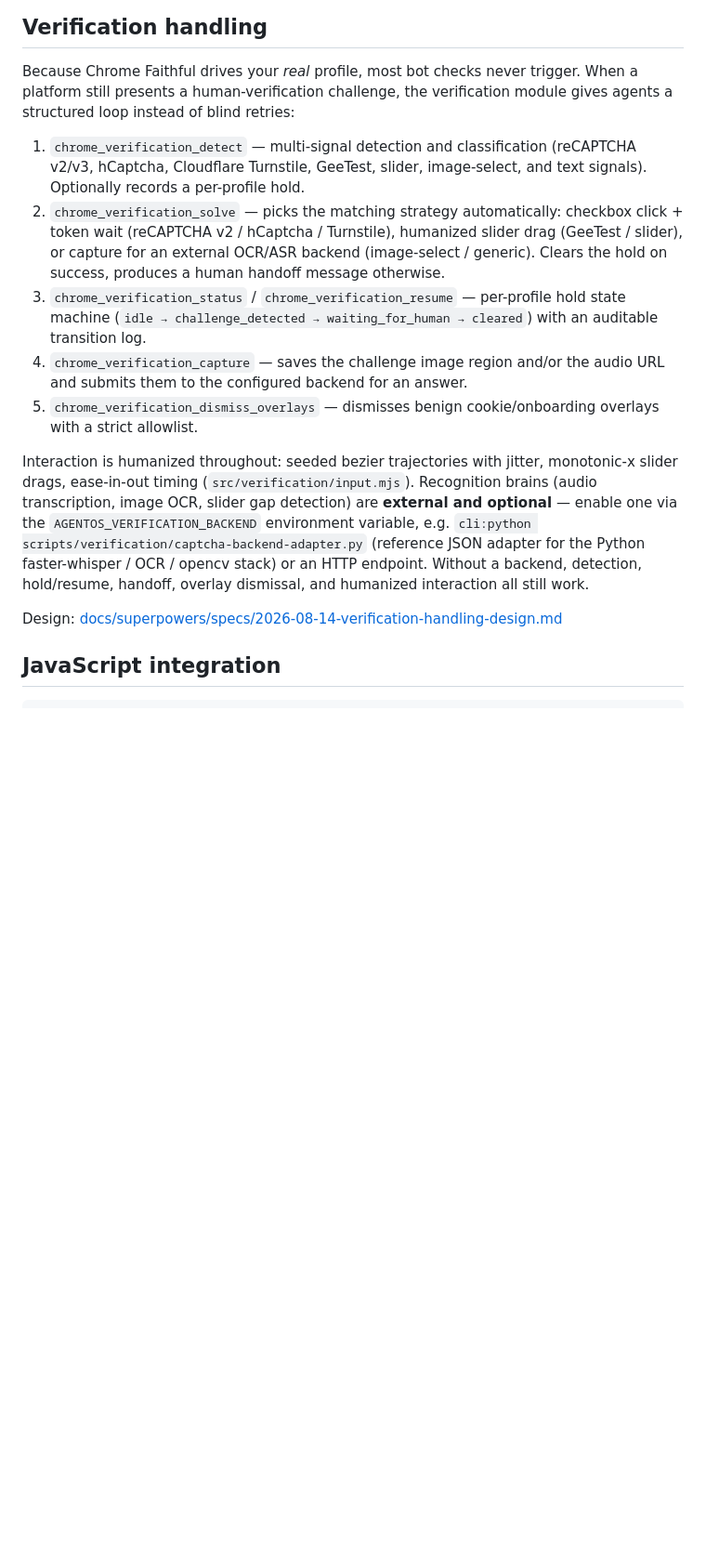
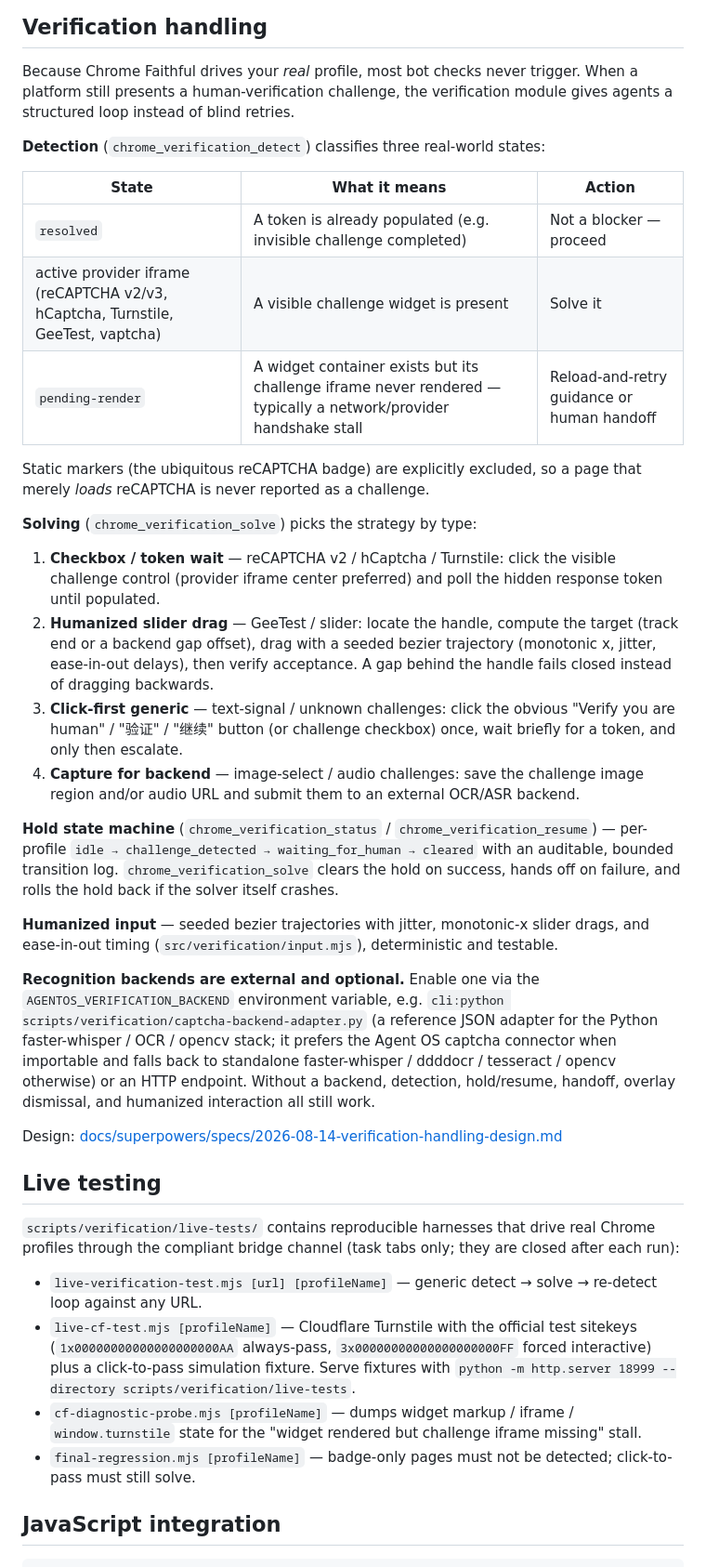
Before and after one commit to bpc-oss/chrome-faithful, a Markdown page: README.md, the part around one of its changes. Shown at 93% size. GitHub-like rendering; blank space fills up the shorter version.

Commit message:
Rewrite README for the 0.4.0 state
Full rewrite reflecting the shipped surface: 37 MCP tools, the verification
module (three-state detection, click-first generic solving, hold state
machine, humanized input, optional OCR/ASR backends), and the live-test
harness for real-profile verification runs.

```diff
--- a/README.md
+++ b/README.md
@@ -170,35 +179,76 @@ screenshots accept an optional document-coordinate `clip` and absolute
 
 Because Chrome Faithful drives your *real* profile, most bot checks never
 trigger. When a platform still presents a human-verification challenge, the
-verification module gives agents a structured loop instead of blind retries:
+verification module gives agents a structured loop instead of blind retries.
 
-1. `chrome_verification_detect` — multi-signal detection and classification
-   (reCAPTCHA v2/v3, hCaptcha, Cloudflare Turnstile, GeeTest, slider,
-   image-select, and text signals). Optionally records a per-profile hold.
-2. `chrome_verification_solve` — picks the matching strategy automatically:
-   checkbox click + token wait (reCAPTCHA v2 / hCaptcha / Turnstile),
-   humanized slider drag (GeeTest / slider), or capture for an external
-   OCR/ASR backend (image-select / generic). Clears the hold on success,
-   produces a human handoff message otherwise.
-3. `chrome_verification_status` / `chrome_verification_resume` — per-profile
-   hold state machine (`idle → challenge_detected → waiting_for_human →
-   cleared`) with an auditable transition log.
-4. `chrome_verification_capture` — saves the challenge image region and/or the
-   audio URL and submits them to the configured backend for an answer.
-5. `chrome_verification_dismiss_overlays` — dismisses benign cookie/onboarding
-   overlays with a strict allowlist.
+**Detection** (`chrome_verification_detect`) classifies three real-world
+states:
 
-Interaction is humanized throughout: seeded bezier trajectories with jitter,
-monotonic-x slider drags, ease-in-out timing (`src/verification/input.mjs`).
-Recognition brains (audio transcription, image OCR, slider gap detection) are
-**external and optional** — enable one via the `AGENTOS_VERIFICATION_BACKEND`
-environment variable, e.g.
-`cli:python scripts/verification/captcha-backend-adapter.py` (reference JSON
-adapter for the Python faster-whisper / OCR / opencv stack) or an HTTP
-endpoint. Without a backend, detection, hold/resume, handoff, overlay
-dismissal, and humanized interaction all still work.
+| State | What it means | Action |
+|---|---|---|
+| `resolved` | A token is already populated (e.g. invisible challenge completed) | Not a blocker — proceed |
+| active provider iframe (reCAPTCHA v2/v3, hCaptcha, Turnstile, GeeTest, vaptcha) | A visible challenge widget is present | Solve it |
+| `pending-render` | A widget container exists but its challenge iframe never rendered — typically a network/provider handshake stall | Reload-and-retry guidance or human handoff |
+
+Static markers (the ubiquitous reCAPTCHA badge) are explicitly excluded, so a
+page that merely *loads* reCAPTCHA is never reported as a challenge.
+
+**Solving** (`chrome_verification_solve`) picks the strategy by type:
+
+1. **Checkbox / token wait** — reCAPTCHA v2 / hCaptcha / Turnstile: click the
+   visible challenge control (provider iframe center preferred) and poll the
+   hidden response token until populated.
+2. **Humanized slider drag** — GeeTest / slider: locate the handle, compute the
+   target (track end or a backend gap offset), drag with a seeded bezier
+   trajectory (monotonic x, jitter, ease-in-out delays), then verify
+   acceptance. A gap behind the handle fails closed instead of dragging
+   backwards.
+3. **Click-first generic** — text-signal / unknown challenges: click the
+   obvious "Verify you are human" / "验证" / "继续" button (or challenge
+   checkbox) once, wait briefly for a token, and only then escalate.
+4. **Capture for backend** — image-select / audio challenges: save the
+   challenge image region and/or audio URL and submit them to an external
+   OCR/ASR backend.
+
+**Hold state machine** (`chrome_verification_status` /
+`chrome_verification_resume`) — per-profile
+`idle → challenge_detected → waiting_for_human → cleared` with an auditable,
+bounded transition log. `chrome_verification_solve` clears the hold on success,
+hands off on failure, and rolls the hold back if the solver itself crashes.
+
+**Humanized input** — seeded bezier trajectories with jitter, monotonic-x
+slider drags, and ease-in-out timing (`src/verification/input.mjs`),
+deterministic and testable.
+
+**Recognition backends are external and optional.** Enable one via the
+`AGENTOS_VERIFICATION_BACKEND` environment variable, e.g.
+`cli:python scripts/verification/captcha-backend-adapter.py` (a reference JSON
+adapter for the Python faster-whisper / OCR / opencv stack; it prefers the
+Agent OS captcha connector when importable and falls back to standalone
+faster-whisper / ddddocr / tesseract / opencv otherwise) or an HTTP endpoint.
+Without a backend, detection, hold/resume, handoff, overlay dismissal, and
+humanized interaction all still work.
 
 Design: [docs/superpowers/specs/2026-08-14-verification-handling-design.md](docs/superpowers/specs/2026-08-14-verification-handling-design.md)
+
+## Live testing
+
+`scripts/verification/live-tests/` contains reproducible harnesses that drive
+real Chrome profiles through the compliant bridge channel (task tabs only;
+they are closed after each run):
+
+- `live-verification-test.mjs [url] [profileName]` — generic detect → solve →
+  re-detect loop against any URL.
+- `live-cf-test.mjs [profileName]` — Cloudflare Turnstile with the official
+  test sitekeys (`1x00000000000000000000AA` always-pass,
+  `3x00000000000000000000FF` forced interactive) plus a click-to-pass
+  simulation fixture. Serve fixtures with
+  `python -m http.server 18999 --directory scripts/verification/live-tests`.
+- `cf-diagnostic-probe.mjs [profileName]` — dumps widget markup / iframe /
+  `window.turnstile` state for the "widget rendered but challenge iframe
+  missing" stall.
+- `final-regression.mjs [profileName]` — badge-only pages must not be
+  detected; click-to-pass must still solve.
 
 ## JavaScript integration
 
```
Also changed, not shown: other parts of README.md (+14 -5 lines).
